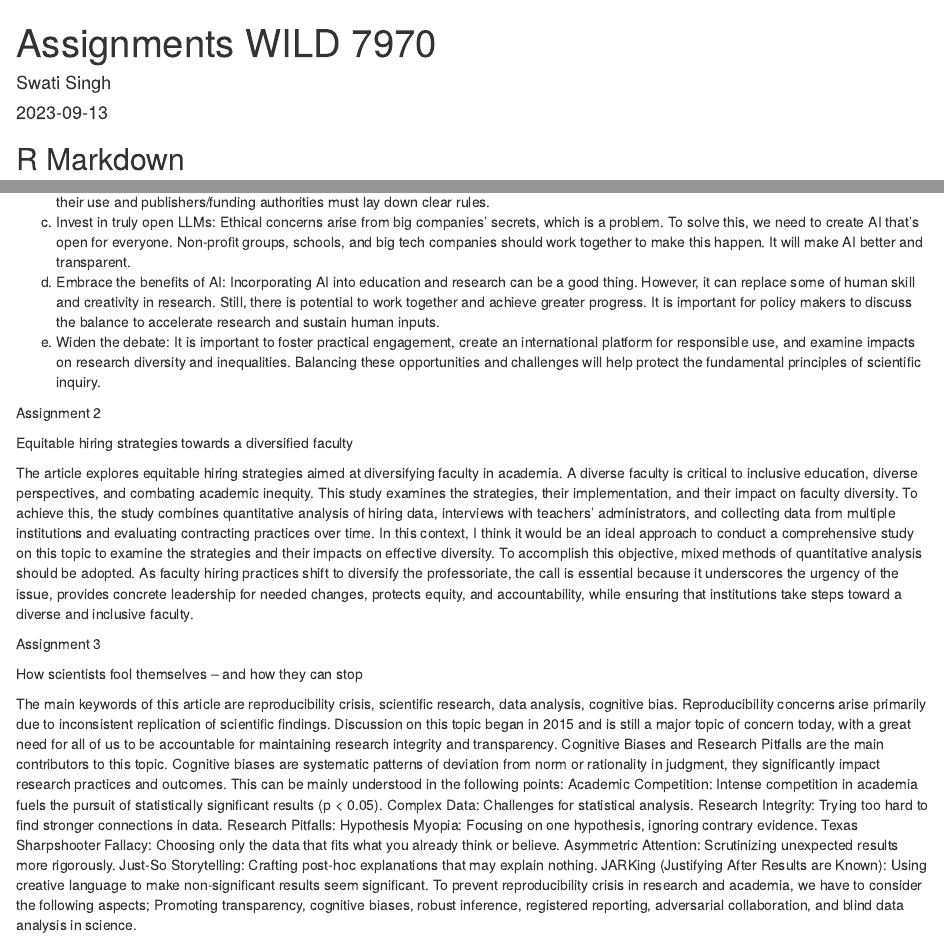
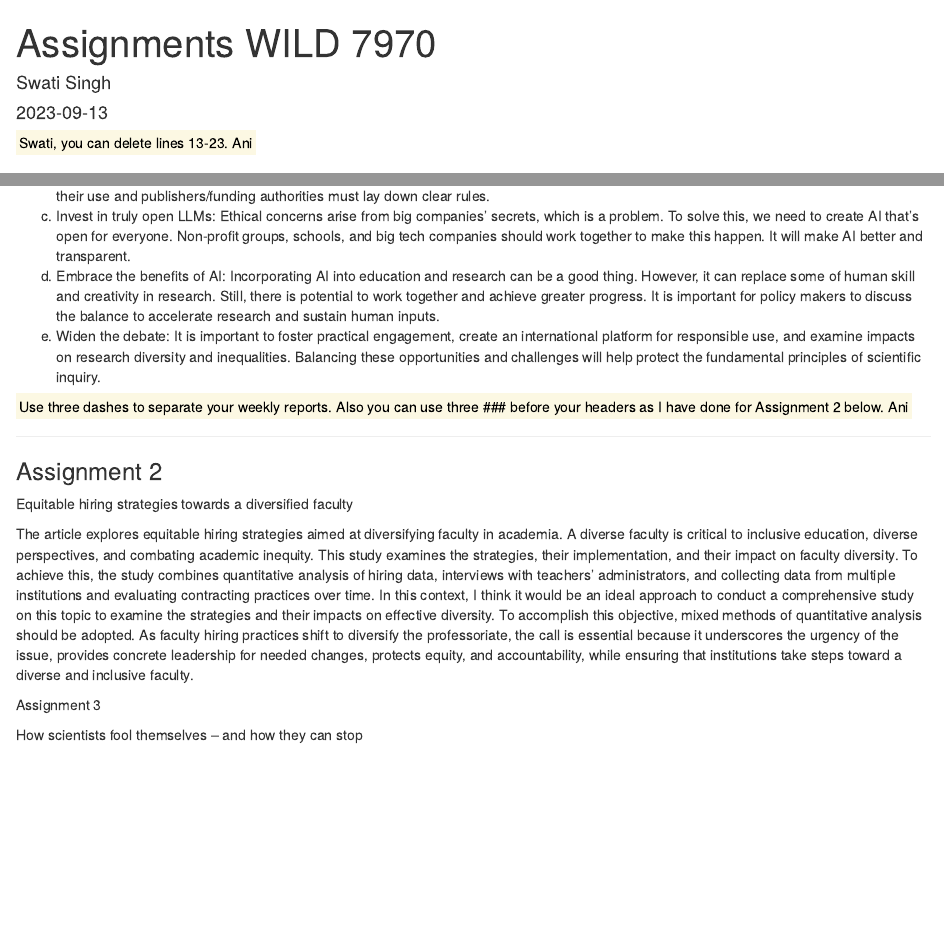
Before and after one commit to PrecisionGIS/WILD7970, an R Markdown document (WILD7970.Rmd): the page in a window 1100 px wide, from its top, and a second part further down, joined at a grey line. Rendered offline with R 4.5, knitr and Pandoc, with nearby package versions.

Commit message:
Ani 13 Sep 23

````diff
--- a/WILD7970.Rmd
+++ b/WILD7970.Rmd
@@ -8,6 +8,8 @@ output: html_document
 ```{r setup, include=FALSE}
 knitr::opts_chunk$set(echo = TRUE)
 ```
+
+<mark> Swati, you can delete lines 13-23. Ani
 
 ## R Markdown
 
@@ -35,9 +37,11 @@ According to the authors, the use of this technology is inevitable, so banning i
 (d)	Embrace the benefits of AI: Incorporating AI into education and research can be a good thing. However, it can replace some of human skill and creativity in research. Still, there is potential to work together and achieve greater progress. It is important for policy makers to discuss the balance to accelerate research and sustain human inputs.
 (e)	Widen the debate: It is important to foster practical engagement, create an international platform for responsible use, and examine impacts on research diversity and inequalities. Balancing these opportunities and challenges will help protect the fundamental principles of scientific inquiry.
 
+<mark> Use three dashes to separate your weekly reports. Also you can use three ### before your headers as I have done for Assignment 2 below. Ani
 
+---
 
-Assignment 2
+### Assignment 2
 
 Equitable hiring strategies towards a diversified faculty
 
````
Also changed, not shown: WILD7970.Rmd (1 more changed lines).
